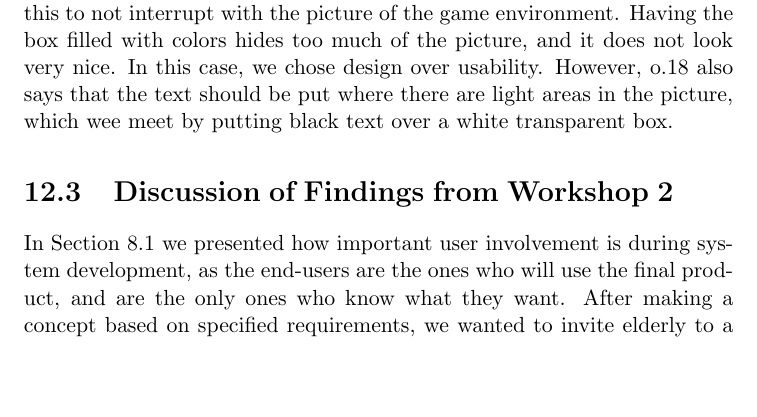
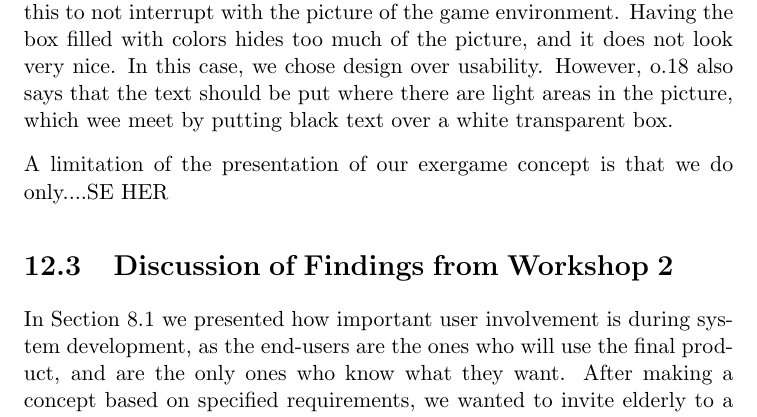
Before and after one commit to mathilwa/Master2013, a LaTeX thesis (report.tex, which reads discussion.tex): part of page 204 of 265, cut so that both start at the same text, the shorter picture padded with empty space. Compiled offline with pdfLaTeX.

Commit message:
bittelitt i disk

```diff
--- a/discussion.tex
+++ b/discussion.tex
@@ -73,6 +73,8 @@ The game should meet the requirements from the GameFlow model \cite{sweetser} th
 \section{Discussion of the Concept}
 \label{sec:discconcept}
 The idea for our concept is not random. It is well thought through, founded on background theory and our own findings. However, some of the choices made do differ from the findings. For example o.18 presented in Section \ref{sec:designelderly} is about the importance of using a one-coloured background, as well as not having text on pictures. We chose to have transparent text-boxes in front of the pictures when giving information and instructions. We chose this to not interrupt with the picture of the game environment. Having the box filled with colors hides too much of the picture, and it does not look very nice. In this case, we chose design over usability. However, o.18 also says that the text should be put where there are light areas in the picture, which wee meet by putting black text over a white transparent box.
+
+A limitation of the presentation of our exergame concept is that we do only....SE HER
 
 
 \section{Discussion of Findings from Workshop 2}
```
